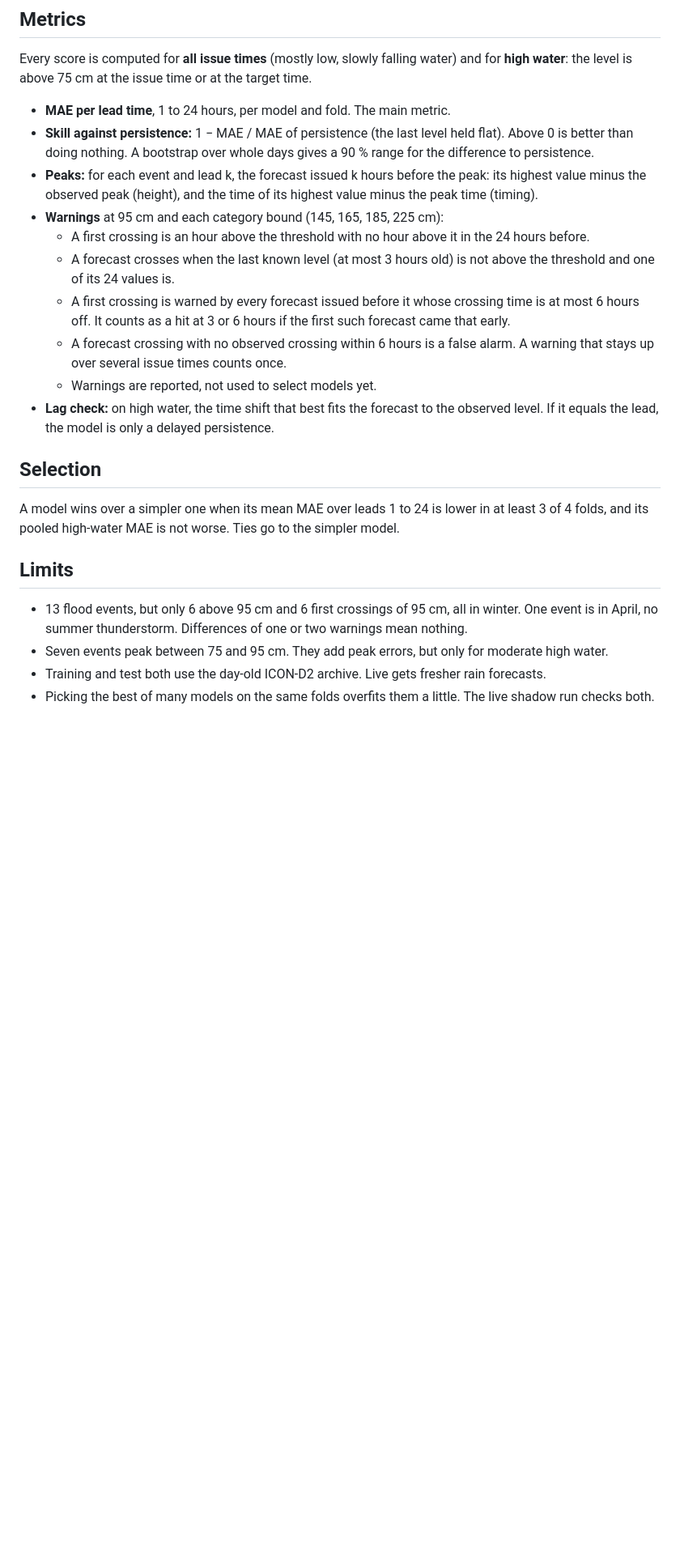
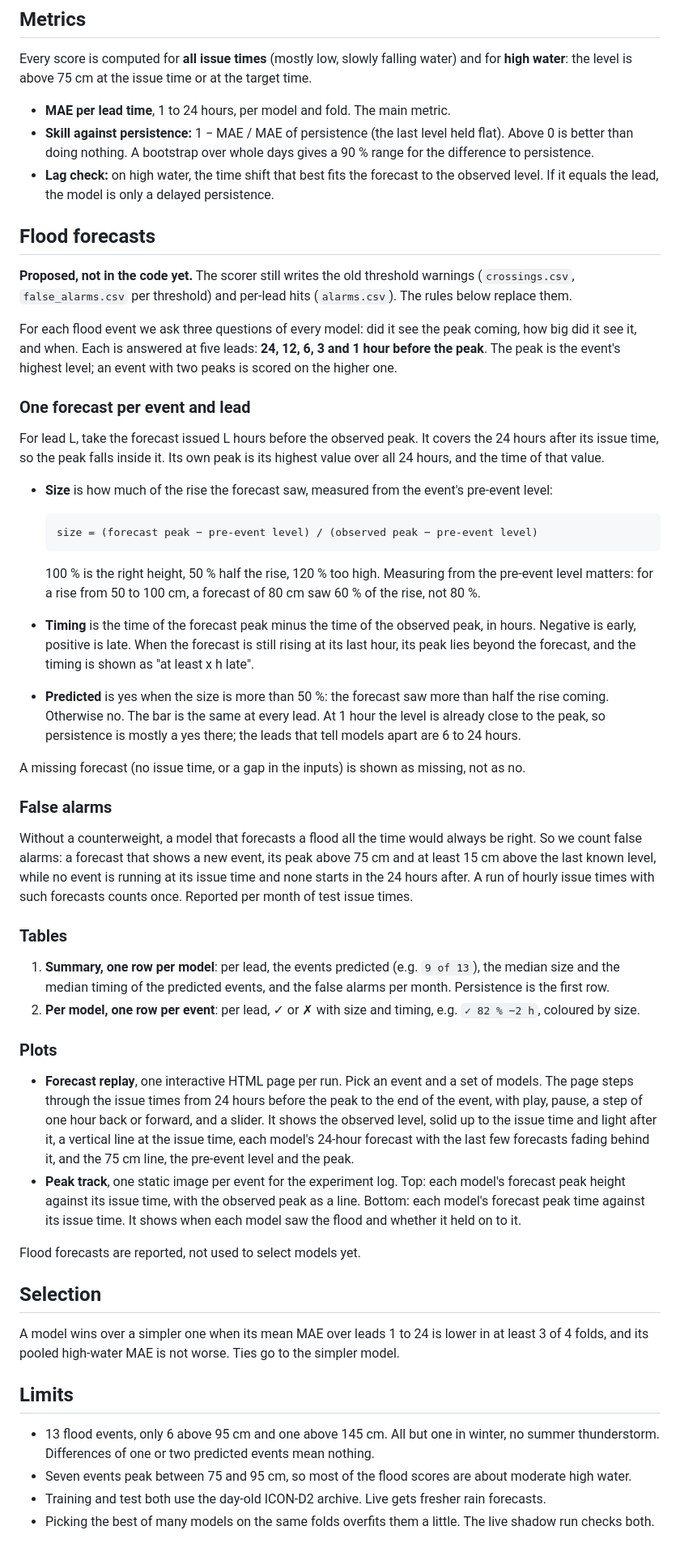
Before and after one commit to arne-be/deilbach-pegel-forecasting, a Markdown page: docs/evaluation.md, the part around one of its changes. Shown at 81% size. GitHub-like rendering; blank space fills up the shorter version.

````diff
--- a/docs/evaluation.md
+++ b/docs/evaluation.md
@@ -160,14 +158,45 @@ Every score is computed for **all issue times** (mostly low, slowly falling wate
 
 - **MAE per lead time**, 1 to 24 hours, per model and fold. The main metric.
 - **Skill against persistence:** 1 − MAE / MAE of persistence (the last level held flat). Above 0 is better than doing nothing. A bootstrap over whole days gives a 90 % range for the difference to persistence.
-- **Peaks:** for each event and lead k, the forecast issued k hours before the peak: its highest value minus the observed peak (height), and the time of its highest value minus the peak time (timing).
-- **Warnings** at 95 cm and each category bound (145, 165, 185, 225 cm):
-  - A first crossing is an hour above the threshold with no hour above it in the 24 hours before.
-  - A forecast crosses when the last known level (at most 3 hours old) is not above the threshold and one of its 24 values is.
-  - A first crossing is warned by every forecast issued before it whose crossing time is at most 6 hours off. It counts as a hit at 3 or 6 hours if the first such forecast came that early.
-  - A forecast crossing with no observed crossing within 6 hours is a false alarm. A warning that stays up over several issue times counts once.
-  - Warnings are reported, not used to select models yet.
 - **Lag check:** on high water, the time shift that best fits the forecast to the observed level. If it equals the lead, the model is only a delayed persistence.
+
+## Flood forecasts
+
+**Proposed, not in the code yet.** The scorer still writes the old threshold warnings (`crossings.csv`, `false_alarms.csv` per threshold) and per-lead hits (`alarms.csv`). The rules below replace them.
+
+For each flood event we ask three questions of every model: did it see the peak coming, how big did it see it, and when. Each is answered at five leads: **24, 12, 6, 3 and 1 hour before the peak**. The peak is the event's highest level; an event with two peaks is scored on the higher one.
+
+### One forecast per event and lead
+
+For lead L, take the forecast issued L hours before the observed peak. It covers the 24 hours after its issue time, so the peak falls inside it. Its own peak is its highest value over all 24 hours, and the time of that value.
+
+- **Size** is how much of the rise the forecast saw, measured from the event's pre-event level:
+
+  ```
+  size = (forecast peak − pre-event level) / (observed peak − pre-event level)
+  ```
+
+  100 % is the right height, 50 % half the rise, 120 % too high. Measuring from the pre-event level matters: for a rise from 50 to 100 cm, a forecast of 80 cm saw 60 % of the rise, not 80 %.
+- **Timing** is the time of the forecast peak minus the time of the observed peak, in hours. Negative is early, positive is late. When the forecast is still rising at its last hour, its peak lies beyond the forecast, and the timing is shown as "at least x h late".
+- **Predicted** is yes when the size is more than 50 %: the forecast saw more than half the rise coming. Otherwise no. The bar is the same at every lead. At 1 hour the level is already close to the peak, so persistence is mostly a yes there; the leads that tell models apart are 6 to 24 hours.
+
+A missing forecast (no issue time, or a gap in the inputs) is shown as missing, not as no.
+
+### False alarms
+
+Without a counterweight, a model that forecasts a flood all the time would always be right. So we count false alarms: a forecast that shows a new event, its peak above 75 cm and at least 15 cm above the last known level, while no event is running at its issue time and none starts in the 24 hours after. A run of hourly issue times with such forecasts counts once. Reported per month of test issue times.
+
+### Tables
+
+1. **Summary, one row per model**: per lead, the events predicted (e.g. `9 of 13`), the median size and the median timing of the predicted events, and the false alarms per month. Persistence is the first row.
+2. **Per model, one row per event**: per lead, ✓ or ✗ with size and timing, e.g. `✓ 82 % −2 h`, coloured by size.
+
+### Plots
+
+- **Forecast replay**, one interactive HTML page per run. Pick an event and a set of models. The page steps through the issue times from 24 hours before the peak to the end of the event, with play, pause, a step of one hour back or forward, and a slider. It shows the observed level, solid up to the issue time and light after it, a vertical line at the issue time, each model's 24-hour forecast with the last few forecasts fading behind it, and the 75 cm line, the pre-event level and the peak.
+- **Peak track**, one static image per event for the experiment log. Top: each model's forecast peak height against its issue time, with the observed peak as a line. Bottom: each model's forecast peak time against its issue time. It shows when each model saw the flood and whether it held on to it.
+
+Flood forecasts are reported, not used to select models yet.
 
 ## Selection
 
@@ -175,7 +204,7 @@ A model wins over a simpler one when its mean MAE over leads 1 to 24 is lower in
 
 ## Limits
 
-- 13 flood events, but only 6 above 95 cm and 6 first crossings of 95 cm, all in winter. One event is in April, no summer thunderstorm. Differences of one or two warnings mean nothing.
-- Seven events peak between 75 and 95 cm. They add peak errors, but only for moderate high water.
+- 13 flood events, only 6 above 95 cm and one above 145 cm. All but one in winter, no summer thunderstorm. Differences of one or two predicted events mean nothing.
+- Seven events peak between 75 and 95 cm, so most of the flood scores are about moderate high water.
 - Training and test both use the day-old ICON-D2 archive. Live gets fresher rain forecasts.
 - Picking the best of many models on the same folds overfits them a little. The live shadow run checks both.
````
Also changed, not shown: other parts of docs/evaluation.md (+3 -5 lines), docs/decisions/0008-model-evaluation-and-selection.md (+12 -13 lines).
